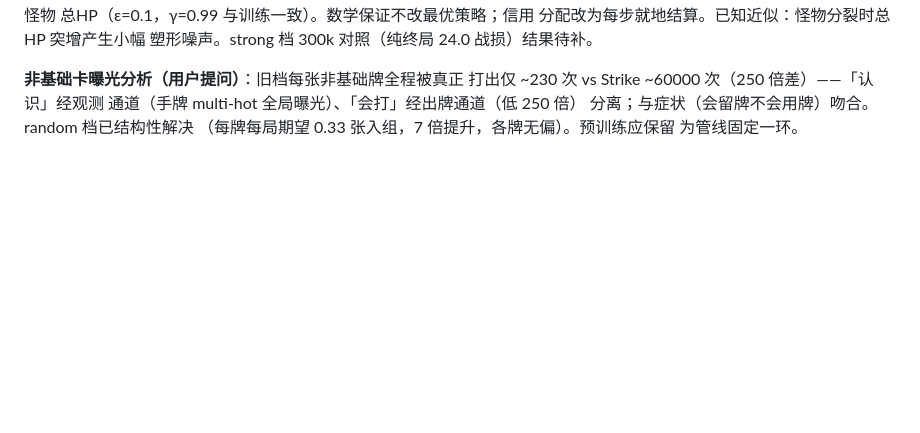
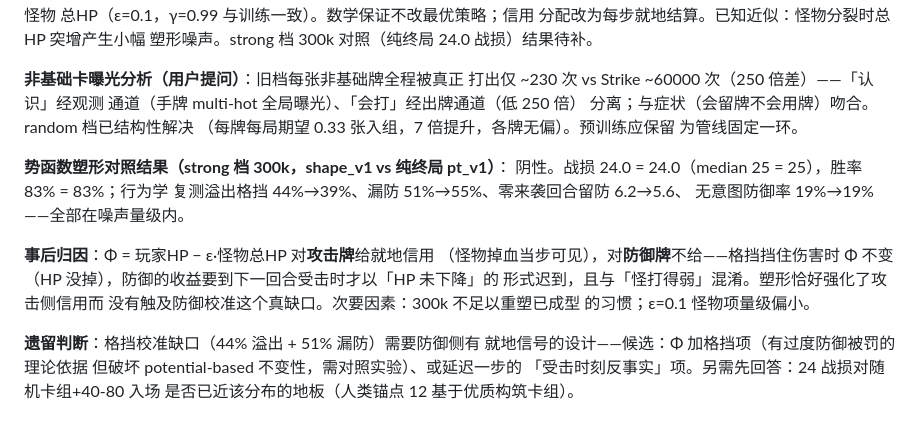
Before and after one commit to jinqia0/sts, a Markdown page: docs/EXPERIMENTS.md, the part around the change. Rendered like a GitHub page; blank space fills up the shorter version.

Commit message:
EXP-11 塑形对照：阴性结果与防御侧信号缺失归因
Co-Authored-By: Claude Opus 5.5 (1M context) <noreply@anthropic.com>

```diff
--- a/docs/EXPERIMENTS.md
+++ b/docs/EXPERIMENTS.md
@@ -613,3 +613,21 @@ strong/elite 基本未动——纯战损奖励单独没有兑现压战损预期
 分离；与症状（会留牌不会用牌）吻合。random 档已结构性解决
 （每牌每局期望 0.33 张入组，7 倍提升，各牌无偏）。预训练应保留
 为管线固定一环。
+
+**势函数塑形对照结果（strong 档 300k，shape_v1 vs 纯终局 pt_v1）**：
+阴性。战损 24.0 = 24.0（median 25 = 25），胜率 83% = 83%；行为学
+复测溢出格挡 44%→39%、漏防 51%→55%、零来袭回合留防 6.2→5.6、
+无意图防御率 19%→19%——全部在噪声量级内。
+
+**事后归因**：Φ = 玩家HP − ε·怪物总HP 对**攻击牌**给就地信用
+（怪物掉血当步可见），对**防御牌**不给——格挡挡住伤害时 Φ 不变
+（HP 没掉），防御的收益要到下一回合受击时才以「HP 未下降」的
+形式迟到，且与「怪打得弱」混淆。塑形恰好强化了攻击侧信用而
+没有触及防御校准这个真缺口。次要因素：300k 不足以重塑已成型
+的习惯；ε=0.1 怪物项量级偏小。
+
+**遗留判断**：格挡校准缺口（44% 溢出 + 51% 漏防）需要防御侧有
+就地信号的设计——候选：Φ 加格挡项（有过度防御被罚的理论依据
+但破坏 potential-based 不变性，需对照实验）、或延迟一步的
+「受击时刻反事实」项。另需先回答：24 战损对随机卡组+40-80 入场
+是否已近该分布的地板（人类锚点 12 基于优质构筑卡组）。
```
